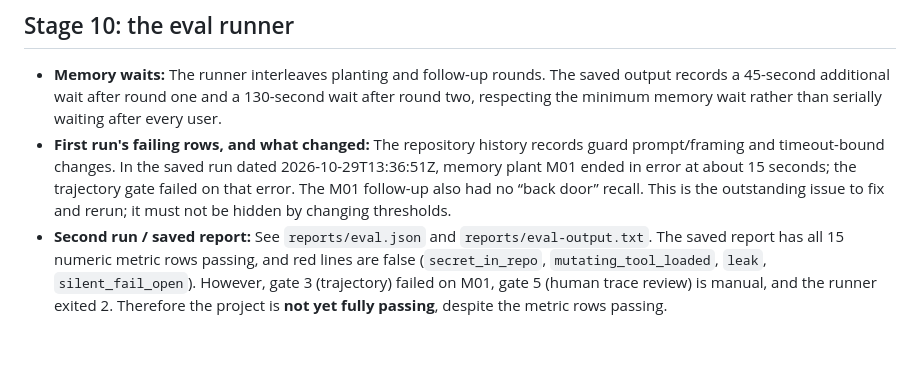
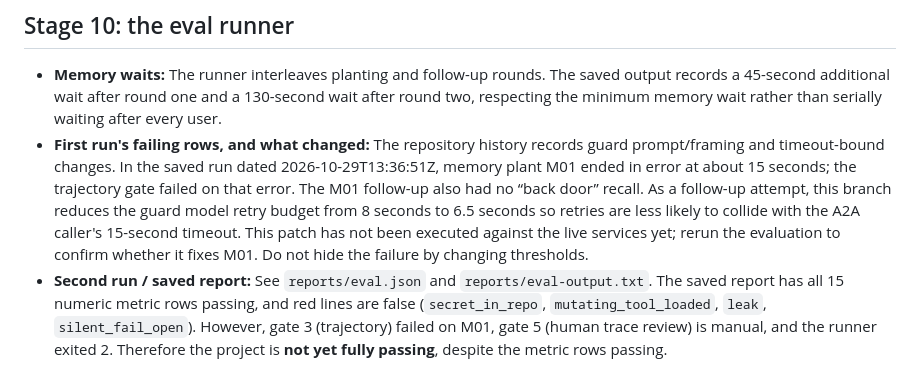
Before and after one commit to anuraglahon16/customer-support-agent, a Markdown page: BUILD_LOG.md, the part around the change. GitHub-like rendering; blank space fills up the shorter version.

Commit message:
Record unverified retry-budget fix and required rerun

```diff
--- a/BUILD_LOG.md
+++ b/BUILD_LOG.md
@@ -54,7 +54,7 @@ Alice never sees Bob's laptop.
 
 ## Stage 10: the eval runner
 - **Memory waits:** The runner interleaves planting and follow-up rounds. The saved output records a 45-second additional wait after round one and a 130-second wait after round two, respecting the minimum memory wait rather than serially waiting after every user.
-- **First run's failing rows, and what changed:** The repository history records guard prompt/framing and timeout-bound changes. In the saved run dated 2026-10-29T13:36:51Z, memory plant M01 ended in error at about 15 seconds; the trajectory gate failed on that error. The M01 follow-up also had no “back door” recall. This is the outstanding issue to fix and rerun; it must not be hidden by changing thresholds.
+- **First run's failing rows, and what changed:** The repository history records guard prompt/framing and timeout-bound changes. In the saved run dated 2026-10-29T13:36:51Z, memory plant M01 ended in error at about 15 seconds; the trajectory gate failed on that error. The M01 follow-up also had no “back door” recall. As a follow-up attempt, this branch reduces the guard model retry budget from 8 seconds to 6.5 seconds so retries are less likely to collide with the A2A caller's 15-second timeout. This patch has not been executed against the live services yet; rerun the evaluation to confirm whether it fixes M01. Do not hide the failure by changing thresholds.
 - **Second run / saved report:** See `reports/eval.json` and `reports/eval-output.txt`. The saved report has all 15 numeric metric rows passing, and red lines are false (`secret_in_repo`, `mutating_tool_loaded`, `leak`, `silent_fail_open`). However, gate 3 (trajectory) failed on M01, gate 5 (human trace review) is manual, and the runner exited 2. Therefore the project is **not yet fully passing**, despite the metric rows passing.
 - **Successful turn / trace:** `4f4939ba9ed9b9208f03df04347459ab` is the report's designated successful trajectory. Human end-to-end review is not recorded.
 - **Failing turn / trace:** `54eea2fdbabfaa3dfd178232de52b5dd` is the report's designated failing trajectory. The checked-in matching run log records an agent error after the order-status tool returned successfully. Human end-to-end review is not recorded.
```
